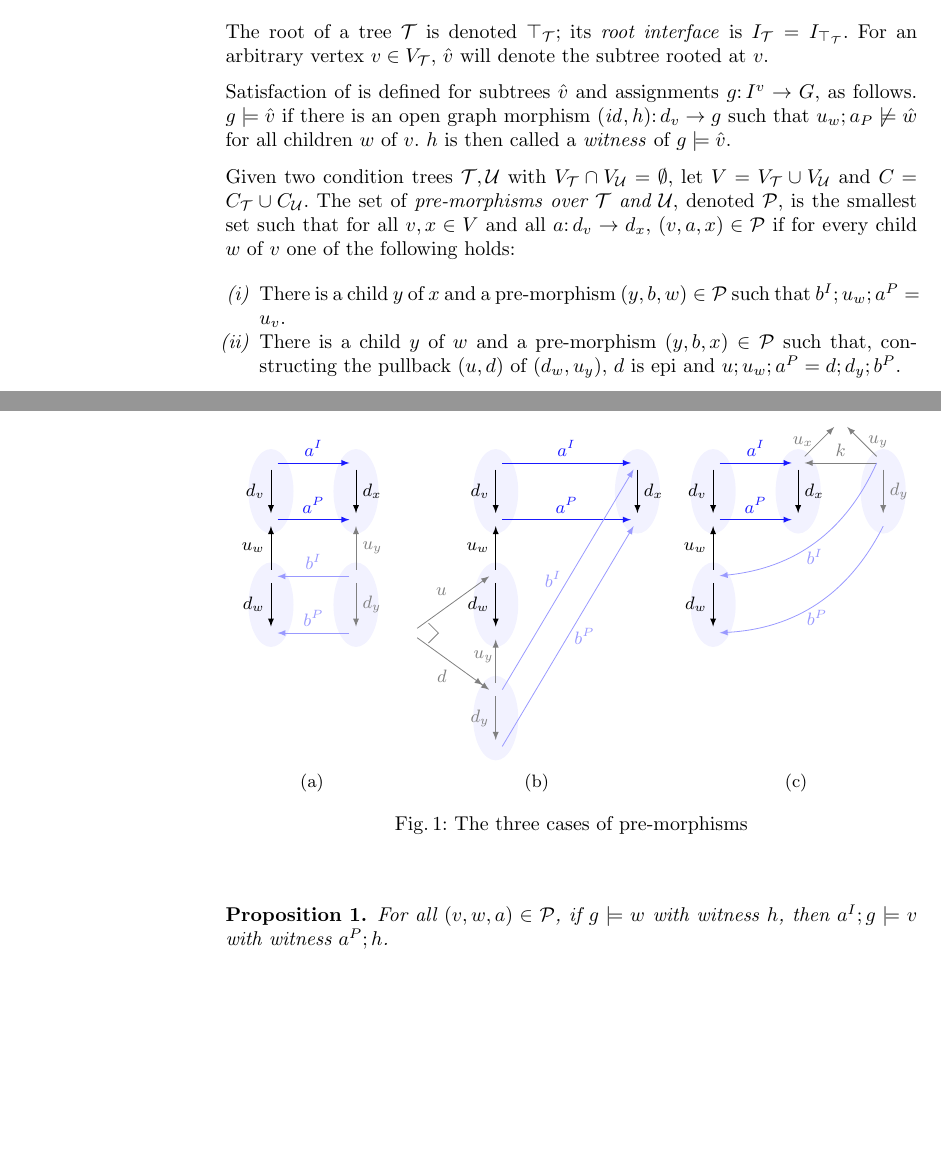
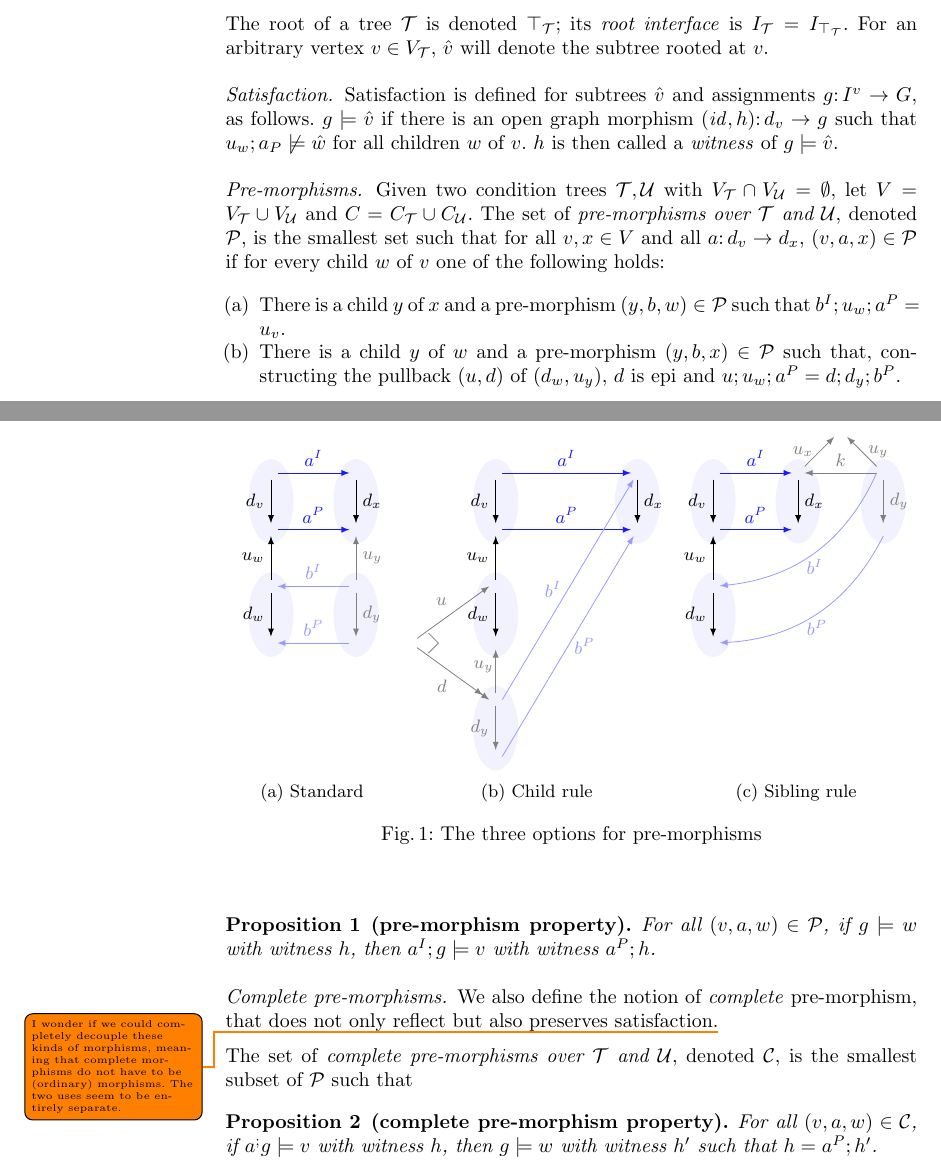
Before and after one commit to rensink/nc-vs-sd, a LaTeX paper (main.tex, which reads definitions.tex, figs/satisfaction-conditions.tex, preamble.sty): two parts of pages 1 and 2 of 2, joined at a grey line, cut so that both start at the same text, the shorter picture padded with empty space. Compiled offline with pdfLaTeX.

Commit message:
Latest changes (as of Thursday 4 July)

```diff
--- a/definitions.tex
+++ b/definitions.tex
@@ -25,12 +25,15 @@ A \emph{condition tree} is a tuple $(V,E,\setof{d_v}_{v\in V},\setof{u_w}_{(v,w)
 %
 The root of a tree $\cT$ is denoted $\rt\cT$; its \emph{root interface} is $I_\cT=I_{\rt\cT}$. For an arbitrary vertex $v\in V_\cT$, $\hat v$ will denote the subtree rooted at $v$.
 
-\medskip\noindent Satisfaction of is defined for subtrees $\hat v$ and assignments $g\of I^v\to G$, as follows. $g\sat \hat v$ if there is an open graph morphism $(\id,h)\of d_v\to g$ such that $u_w;a_P\nsat \hat w$ for all children $w$ of $v$. $h$ is then called a \emph{witness} of $g\sat \hat v$.
+\paragraph{Satisfaction.}
 
-\medskip\noindent
+Satisfaction is defined for subtrees $\hat v$ and assignments $g\of I^v\to G$, as follows. $g\sat \hat v$ if there is an open graph morphism $(\id,h)\of d_v\to g$ such that $u_w;a_P\nsat \hat w$ for all children $w$ of $v$. $h$ is then called a \emph{witness} of $g\sat \hat v$.
+
+\paragraph{Pre-morphisms.}
+
 Given two condition trees $\cT,\cU$ with $V_\cT\cap V_\cU=\emptyset$, let $V=V_\cT\cup V_\cU$ and $C=C_\cT\cup C_\cU$. The set of \emph{pre-morphisms over $\cT$ and $\cU$}, denoted $\PreMorph$, is the smallest set such that for all $v,x\in V$ and all $a\of d_v\to d_x$, $(v,a,x)\in \PreMorph$ if for every child $w$ of $v$ one of the following holds:
 
-\begin{enumerate}[label=\emph{(\roman*)}]
+\begin{enumerate}[label=(\alph*)]
 \item There is a child $y$ of $x$ and a pre-morphism $(y,b,w)\in\PreMorph$ such that $b^I;u_w;a^P=u_v$.
 \item There is a child $y$ of $w$ and a pre-morphism $(y,b,x)\in\PreMorph$ such that, constructing the pullback $(u,d)$ of $(d_w,u_y)$, $d$ is epi and $u;u_w;a^P=d;d_y;b^P$.
 \item There is a sibling $y$ of $x$, a pre-morphism $(y,b,w)\in\PreMorph$ and an interface morphism $k\of I_y\to I_x$ such that $u_y=k;u_x$ and $b^I;u_w;a^P=k;d_x$.
@@ -42,10 +45,21 @@ The three conditions are visualised in \cref{fig:satisfaction-conditions}.
 
 \begin{figure}
 \input{figs/satisfaction-conditions}
-\caption{The three cases of pre-morphisms}
+\caption{The three options for pre-morphisms}
 \label{fig:satisfaction-conditions}
 \end{figure}
 
-\begin{proposition}
-For all $(v,w,a)\in \PreMorph$, if $g\sat w$ with witness $h$, then $a^I;g\sat v$ with witness $a^P;h$.
+\begin{proposition}[pre-morphism property]
+For all $(v,a,w)\in \PreMorph$, if $g\sat w$ with witness $h$, then $a^I;g\sat v$ with witness $a^P;h$.
 \end{proposition}
+
+\paragraph{Complete pre-morphisms.}
+
+We also define the notion of \emph{complete} pre-morphism, that does not only reflect but also preserves satisfaction.\todo{I wonder if we could completely decouple these kinds of morphisms, meaning that complete morphisms do not have to be (ordinary) morphisms. The two uses seem to be entirely separate.}
+
+\medskip\noindent
+The set of \emph{complete pre-morphisms over $\cT$ and $\cU$}, denoted $\CPreMorph$, is the smallest subset of $\PreMorph$ such that
+
+\begin{proposition}[complete pre-morphism property]
+For all $(v,a,w)\in \CPreMorph$, if $a^;g\sat v$ with witness $h$, then $g\sat w$ with witness $h'$ such that $h=a^P;h'$.
+\end{proposition}
--- a/figs/satisfaction-conditions.tex
+++ b/figs/satisfaction-conditions.tex
@@ -1,4 +1,7 @@
-\subcaptionbox{}[.25\textwidth]{\begin{tikzpicture}[on grid,baseline=(Iv)]
+\subcaptionbox{
+  Standard
+}[.25\textwidth]{
+\begin{tikzpicture}[on grid,baseline=(Iv)]
 \node (Iv) {};
 \node (Pv) [below=of Iv] {};
 \node (Iw) [below=of Pv] {};
@@ -37,7 +40,9 @@
   (I) to node[opengraph,fill=none] {} (P);
 \end{tikzpicture}}%
 %
-\subcaptionbox{}[.4\textwidth]{
+\subcaptionbox{
+  Child rule
+}[.4\textwidth]{
 \begin{tikzpicture}[on grid,baseline=(Iv)]
 \node (Iv) {};
 \node (Pv) [below=of Iv] {};
@@ -79,7 +84,9 @@
 \end{tikzpicture}
 }%
 %
-\subcaptionbox{}[.35\textwidth]{
+\subcaptionbox{
+  Sibling rule
+}[.35\textwidth]{
 \begin{tikzpicture}[on grid,baseline=(Iv)]
 \node (Iv) {};
 \node (Pv) [below=of Iv] {};
--- a/preamble.sty
+++ b/preamble.sty
@@ -2,7 +2,7 @@
 \usepackage{amsmath}
 \usepackage{amssymb}
 \usepackage[inline]{enumitem}
-\usepackage{todonotes}
+\usepackage[textsize=tiny]{todonotes}
 \usepackage{hyperref}
 \usepackage{cleveref}
 \usepackage{subcaption}
@@ -20,6 +20,7 @@
 \newcommand{\sat}{\models}
 \newcommand{\nsat}{\not\sat}
 
+\newcommand{\CPreMorph}{\cC}
 \newcommand{\PreMorph}{\cP}
 
 \newcommand{\cC}{{\mathcal{C}}}
```
Also changed, not shown: 1 other file.
